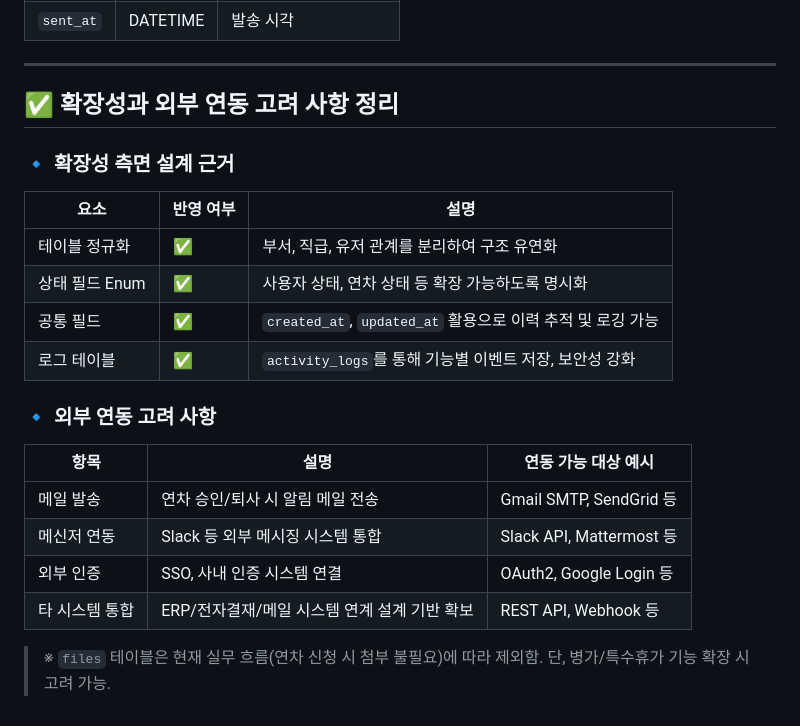
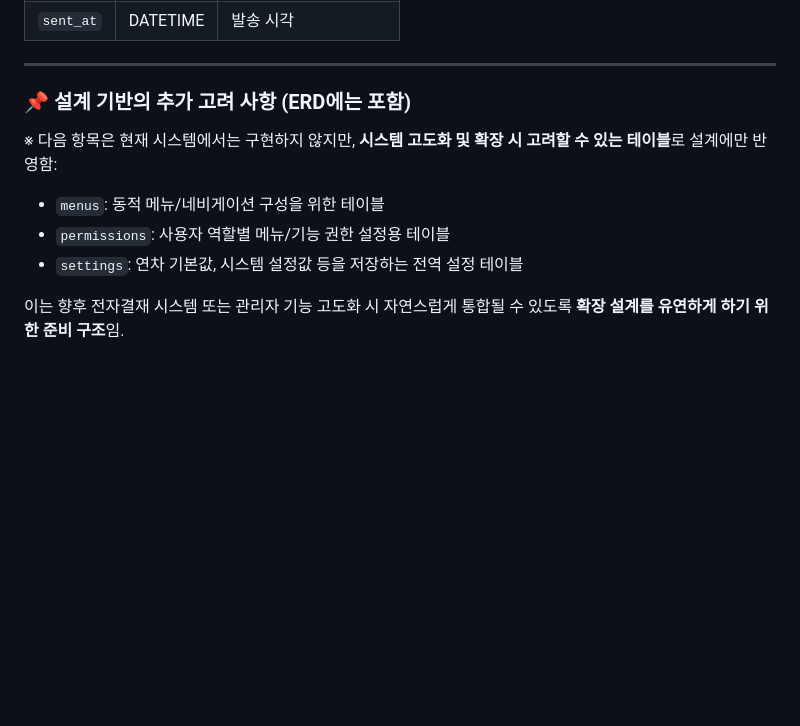
Before and after one commit to Zoe3399/SystemHrms, a Markdown page: DB.md, the part around the change. Drawn GitHub-style; blank space fills up the shorter version.

```diff
--- a/DB.md
+++ b/DB.md
@@ -91,22 +91,11 @@
 
 ---
 
-## ✅ 확장성과 외부 연동 고려 사항 정리
+### 📌 설계 기반의 추가 고려 사항 (ERD에는 포함)
+※ 다음 항목은 현재 시스템에서는 구현하지 않지만, **시스템 고도화 및 확장 시 고려할 수 있는 테이블**로 설계에만 반영함:
 
-### 🔹 확장성 측면 설계 근거
-| 요소 | 반영 여부 | 설명 |
-|------|------------|--------|
-| 테이블 정규화 | ✅ | 부서, 직급, 유저 관계를 분리하여 구조 유연화 |
-| 상태 필드 Enum | ✅ | 사용자 상태, 연차 상태 등 확장 가능하도록 명시화 |
-| 공통 필드 | ✅ | `created_at`, `updated_at` 활용으로 이력 추적 및 로깅 가능 |
-| 로그 테이블 | ✅ | `activity_logs`를 통해 기능별 이벤트 저장, 보안성 강화 |
+- `menus`: 동적 메뉴/네비게이션 구성을 위한 테이블
+- `permissions`: 사용자 역할별 메뉴/기능 권한 설정용 테이블
+- `settings`: 연차 기본값, 시스템 설정값 등을 저장하는 전역 설정 테이블
 
-### 🔹 외부 연동 고려 사항
-| 항목 | 설명 | 연동 가능 대상 예시 |
-|--------|------|--------------------|
-| 메일 발송 | 연차 승인/퇴사 시 알림 메일 전송 | Gmail SMTP, SendGrid 등 |
-| 메신저 연동 | Slack 등 외부 메시징 시스템 통합 | Slack API, Mattermost 등 |
-| 외부 인증 | SSO, 사내 인증 시스템 연결 | OAuth2, Google Login 등 |
-| 타 시스템 통합 | ERP/전자결재/메일 시스템 연계 설계 기반 확보 | REST API, Webhook 등 |
-
-> ※ `files` 테이블은 현재 실무 흐름(연차 신청 시 첨부 불필요)에 따라 제외함. 단, 병가/특수휴가 기능 확장 시 고려 가능.
+이는 향후 전자결재 시스템 또는 관리자 기능 고도화 시 자연스럽게 통합될 수 있도록 **확장 설계를 유연하게 하기 위한 준비 구조**임.
```
